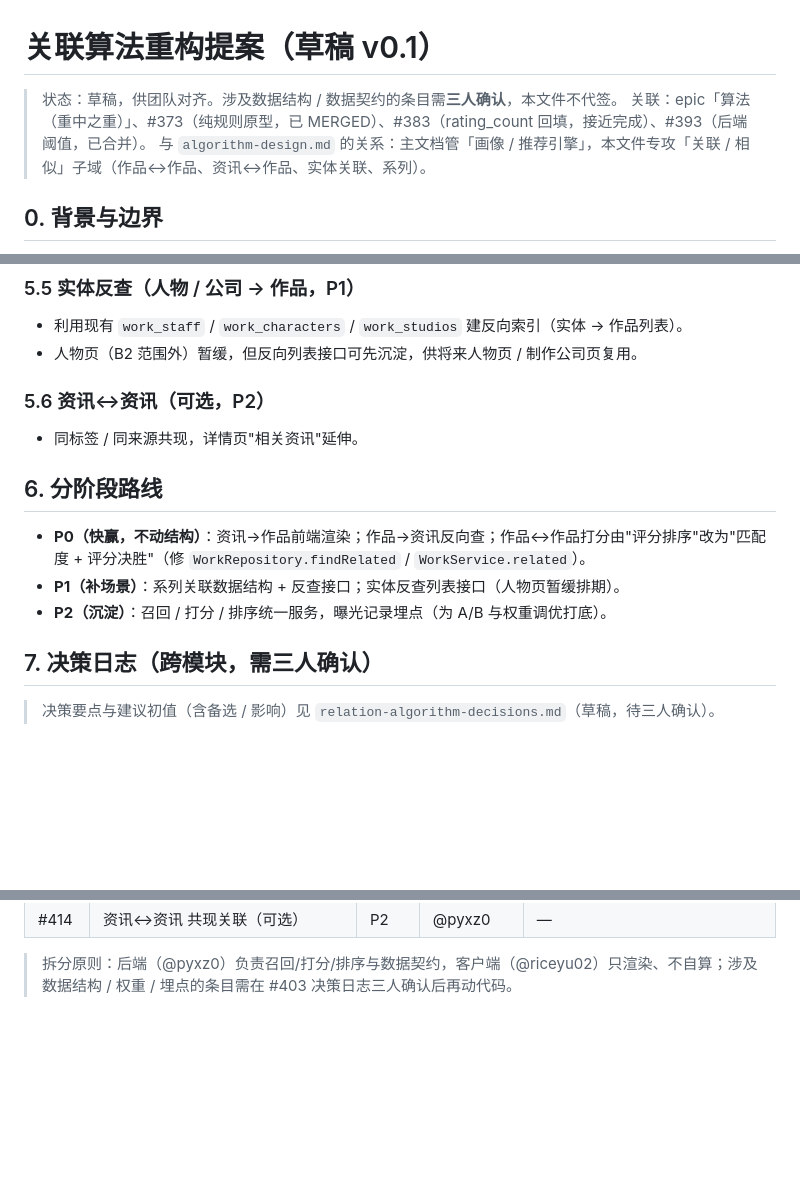
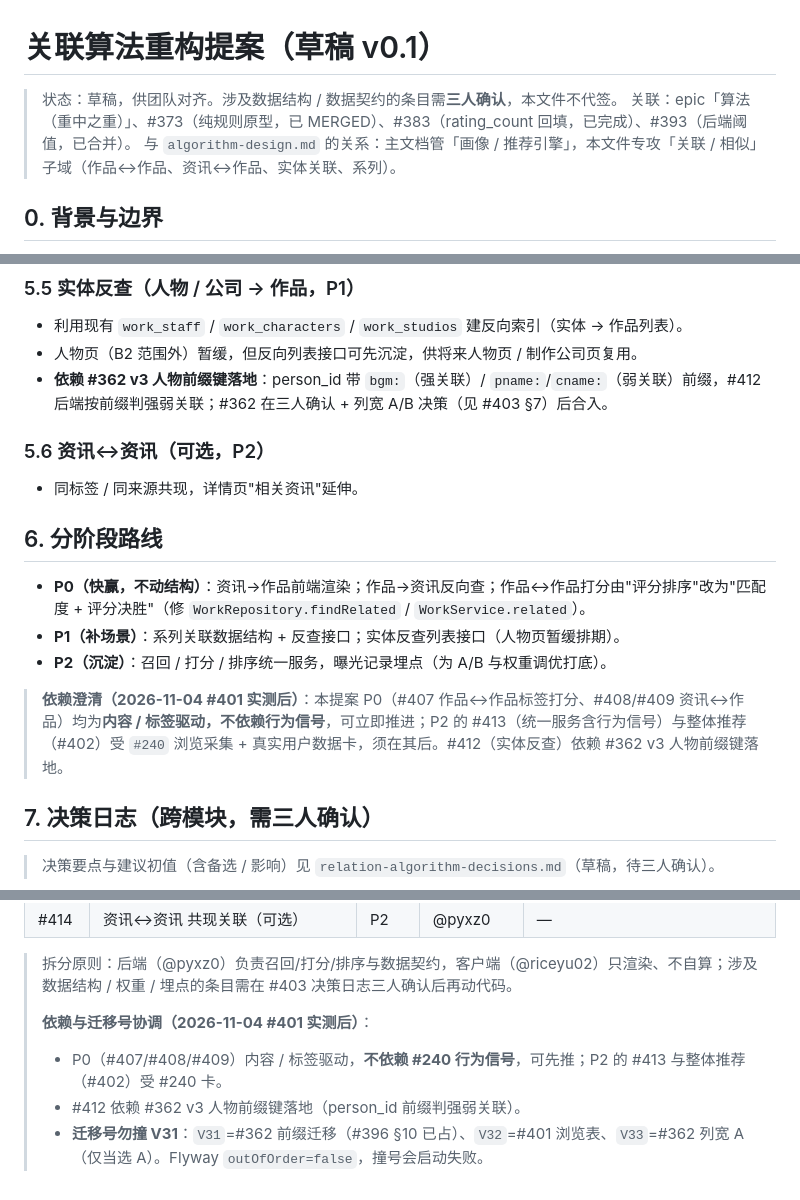
Before and after one commit to otaku-dev-team/otaku-data-platform, a Markdown page: docs/relation-algorithm.md, 3 parts joined by grey strips. Drawn GitHub-style; blank space fills up the shorter version.

Commit message:
docs: 据 #401 实测重排算法阻塞——rating_count 改已完成、#240 升真 P0、补依赖与迁移号协调

```diff
--- a/docs/relation-algorithm.md
+++ b/docs/relation-algorithm.md
@@ -1,7 +1,7 @@
 # 关联算法重构提案（草稿 v0.1）
 
 > 状态：草稿，供团队对齐。涉及数据结构 / 数据契约的条目需**三人确认**，本文件不代签。
-> 关联：epic「算法（重中之重）」、#373（纯规则原型，已 MERGED）、#383（rating_count 回填，接近完成）、#393（后端阈值，已合并）。
+> 关联：epic「算法（重中之重）」、#373（纯规则原型，已 MERGED）、#383（rating_count 回填，已完成）、#393（后端阈值，已合并）。
 > 与 `algorithm-design.md` 的关系：主文档管「画像 / 推荐引擎」，本文件专攻「关联 / 相似」子域（作品↔作品、资讯↔作品、实体关联、系列）。
 
 ## 0. 背景与边界
@@ -93,6 +93,7 @@
 ### 5.5 实体反查（人物 / 公司 → 作品，P1）
 - 利用现有 `work_staff` / `work_characters` / `work_studios` 建反向索引（实体 → 作品列表）。
 - 人物页（B2 范围外）暂缓，但反向列表接口可先沉淀，供将来人物页 / 制作公司页复用。
+- **依赖 #362 v3 人物前缀键落地**：person_id 带 `bgm:`（强关联）/ `pname:`/`cname:`（弱关联）前缀，#412 后端按前缀判强弱关联；#362 在三人确认 + 列宽 A/B 决策（见 #403 §7）后合入。
 
 ### 5.6 资讯↔资讯（可选，P2）
 - 同标签 / 同来源共现，详情页"相关资讯"延伸。
@@ -102,6 +103,8 @@
 - **P0（快赢，不动结构）**：资讯→作品前端渲染；作品→资讯反向查；作品↔作品打分由"评分排序"改为"匹配度 + 评分决胜"（修 `WorkRepository.findRelated` / `WorkService.related`）。
 - **P1（补场景）**：系列关联数据结构 + 反查接口；实体反查列表接口（人物页暂缓排期）。
 - **P2（沉淀）**：召回 / 打分 / 排序统一服务，曝光记录埋点（为 A/B 与权重调优打底）。
+
+> **依赖澄清（2026-11-04 #401 实测后）**：本提案 P0（#407 作品↔作品标签打分、#408/#409 资讯↔作品）均为**内容 / 标签驱动，不依赖行为信号**，可立即推进；P2 的 #413（统一服务含行为信号）与整体推荐（#402）受 `#240` 浏览采集 + 真实用户数据卡，须在其后。#412（实体反查）依赖 #362 v3 人物前缀键落地。
 
 ## 7. 决策日志（跨模块，需三人确认）
 
@@ -134,3 +137,8 @@
 | #414 | 资讯↔资讯 共现关联（可选） | P2 | @pyxz0 | — |
 
 > 拆分原则：后端（@pyxz0）负责召回/打分/排序与数据契约，客户端（@riceyu02）只渲染、不自算；涉及数据结构 / 权重 / 埋点的条目需在 #403 决策日志三人确认后再动代码。
+>
+> **依赖与迁移号协调（2026-11-04 #401 实测后）**：
+> - P0（#407/#408/#409）内容 / 标签驱动，**不依赖 #240 行为信号**，可先推；P2 的 #413 与整体推荐（#402）受 #240 卡。
+> - #412 依赖 #362 v3 人物前缀键落地（person_id 前缀判强弱关联）。
+> - **迁移号勿撞 V31**：`V31`=#362 前缀迁移（#396 §10 已占）、`V32`=#401 浏览表、`V33`=#362 列宽 A（仅当选 A）。Flyway `outOfOrder=false`，撞号会启动失败。
```
Also changed, not shown: docs/algorithm-design.md (+8 -7 lines).
